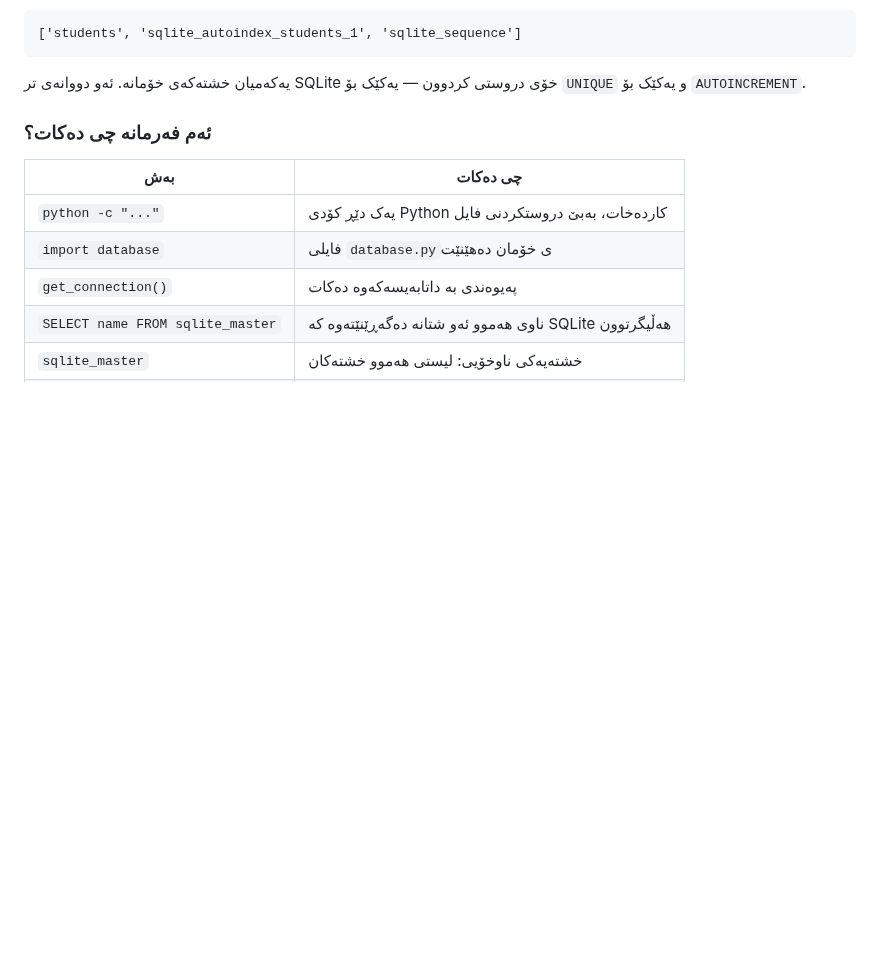
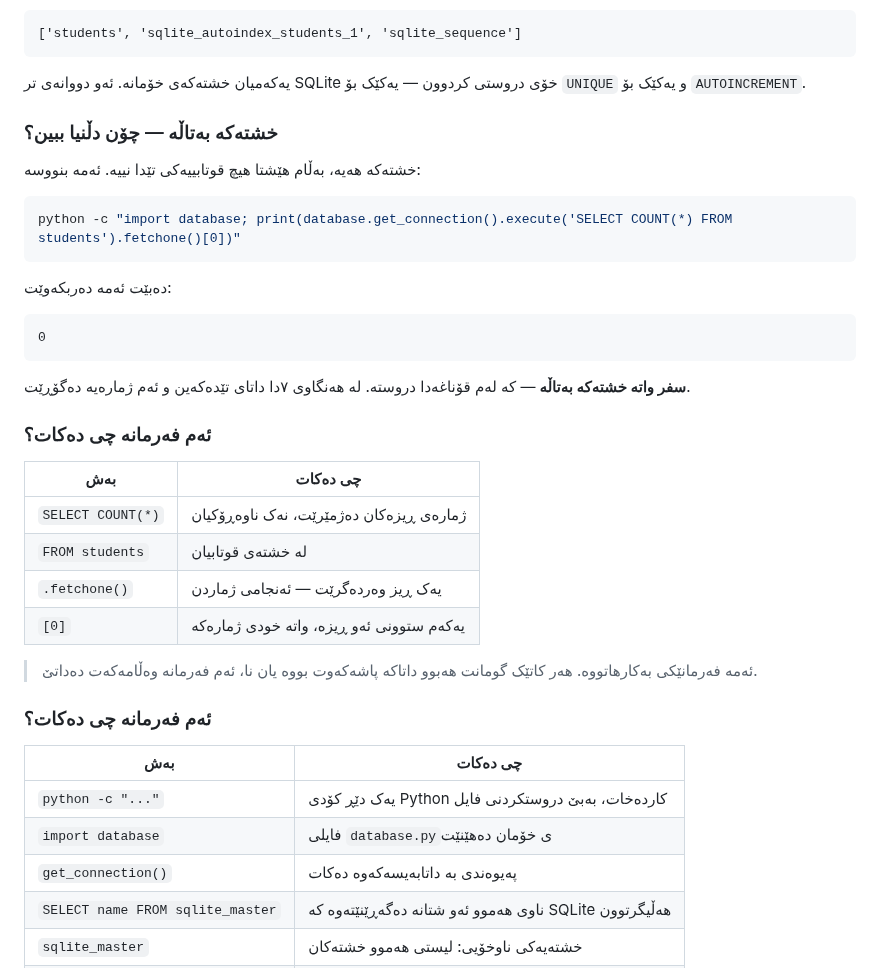
Before and after one commit to idriskhwanagit/MIS_Student_Guidance_Web_Development, a Markdown page: ku.md, the part around the change. Drawn GitHub-style; blank space fills up the shorter version.

````diff
--- a/ku.md
+++ b/ku.md
@@ -678,6 +678,36 @@ python -c "import database; print([r['name'] for r in database.get_connection().
 
 یەکەمیان خشتەکەی خۆمانە. ئەو دووانەی تر SQLite خۆی دروستی کردوون — یەکێک
 بۆ `UNIQUE` و یەکێک بۆ `AUTOINCREMENT`.
+
+### خشتەکە بەتاڵە — چۆن دڵنیا ببین؟
+
+خشتەکە هەیە، بەڵام هێشتا هیچ قوتابییەکی تێدا نییە. ئەمە بنووسە:
+
+```bash
+python -c "import database; print(database.get_connection().execute('SELECT COUNT(*) FROM students').fetchone()[0])"
+```
+
+دەبێت ئەمە دەربکەوێت:
+
+```
+0
+```
+
+**سفر واتە خشتەکە بەتاڵە** — کە لەم قۆناغەدا دروستە. لە هەنگاوی ٧دا داتای
+تێدەکەین و ئەم ژمارەیە دەگۆڕێت.
+
+<!-- collapse -->
+### ئەم فەرمانە چی دەکات؟
+
+| بەش | چی دەکات |
+|-----|-----------|
+| `SELECT COUNT(*)` | ژمارەی ڕیزەکان دەژمێرێت، نەک ناوەڕۆکیان |
+| `FROM students` | لە خشتەی قوتابیان |
+| `.fetchone()` | یەک ڕیز وەردەگرێت — ئەنجامی ژماردن |
+| `[0]` | یەکەم ستوونی ئەو ڕیزە، واتە خودی ژمارەکە |
+
+> ئەمە فەرمانێکی بەکارهاتووە. هەر کاتێک گومانت هەبوو داتاکە پاشەکەوت بووە
+> یان نا، ئەم فەرمانە وەڵامەکەت دەداتێ.
 
 <!-- collapse -->
 ### ئەم فەرمانە چی دەکات؟
````
Also changed, not shown: en.md (+30 -0 lines).
